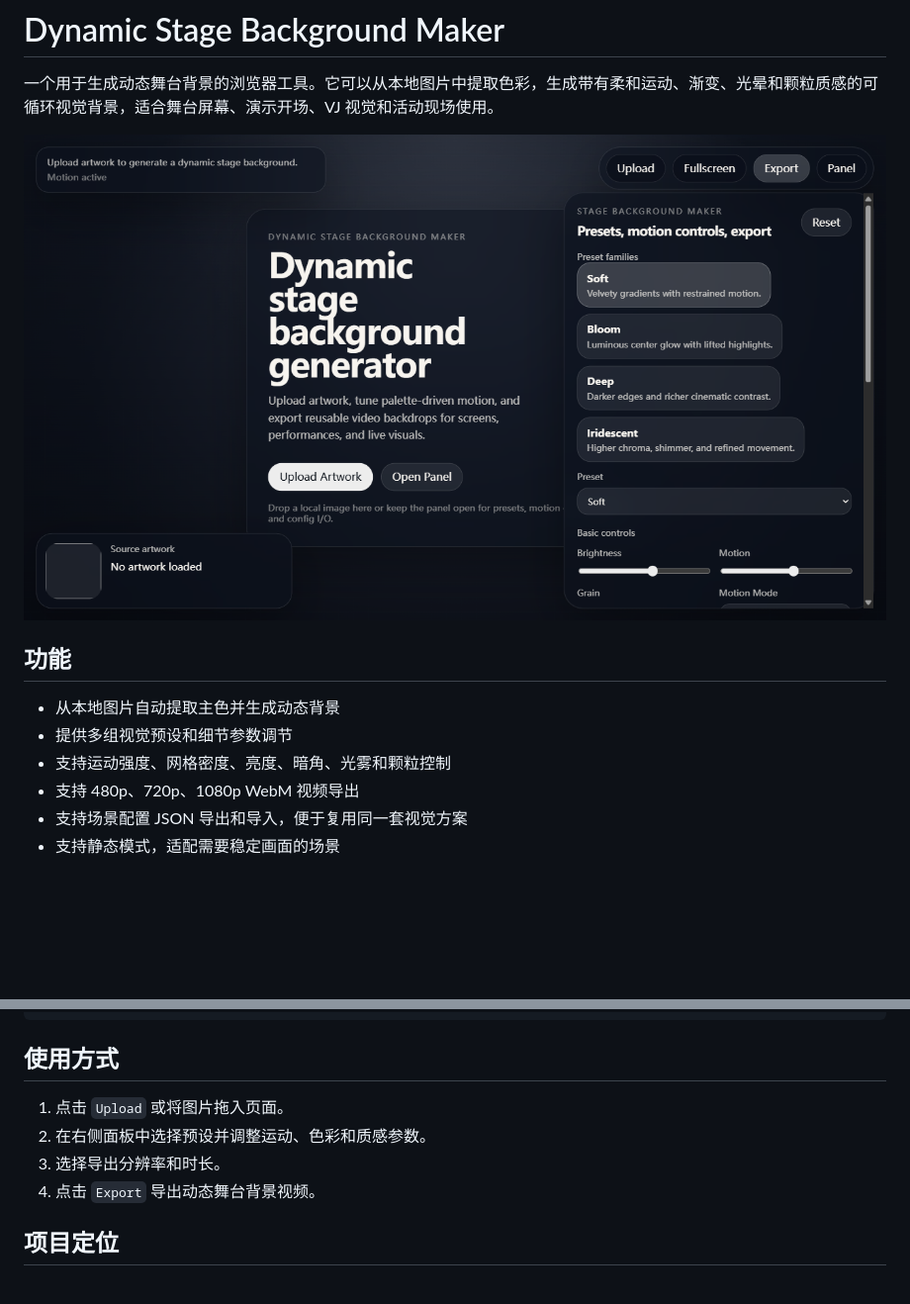
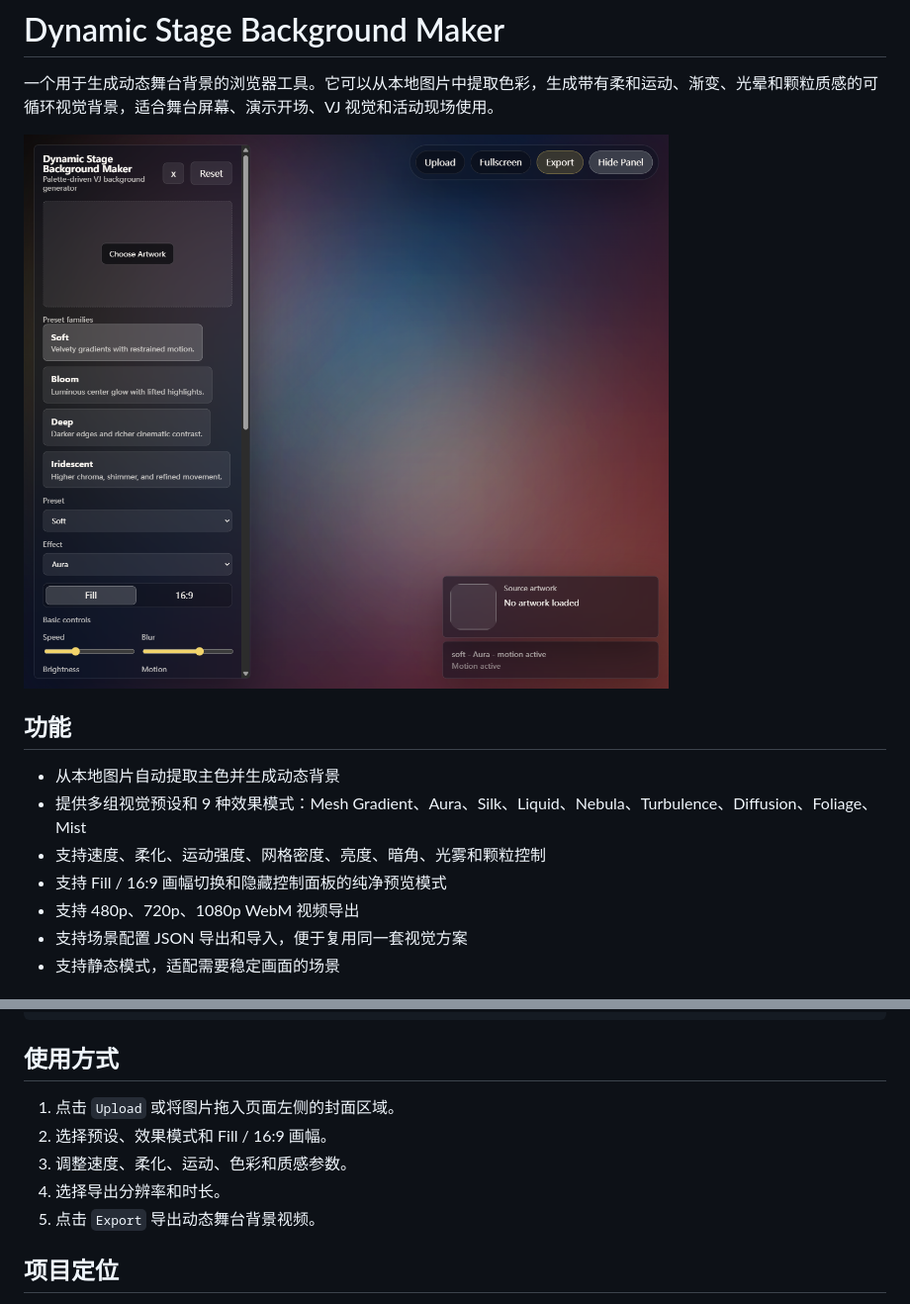
Before and after one commit to lssnake0105/Dynamic-Stage-Background-Maker, a Markdown page: README.md, 2 parts joined by grey strips. Shown at 99% size. GitHub-like rendering; pictures changed too: docs/project-snapshot.png; blank space fills up the shorter version.

```diff
--- a/README.md
+++ b/README.md
@@ -7,8 +7,9 @@
 ## 功能
 
 - 从本地图片自动提取主色并生成动态背景
-- 提供多组视觉预设和细节参数调节
-- 支持运动强度、网格密度、亮度、暗角、光雾和颗粒控制
+- 提供多组视觉预设和 9 种效果模式：Mesh Gradient、Aura、Silk、Liquid、Nebula、Turbulence、Diffusion、Foliage、Mist
+- 支持速度、柔化、运动强度、网格密度、亮度、暗角、光雾和颗粒控制
+- 支持 Fill / 16:9 画幅切换和隐藏控制面板的纯净预览模式
 - 支持 480p、720p、1080p WebM 视频导出
 - 支持场景配置 JSON 导出和导入，便于复用同一套视觉方案
 - 支持静态模式，适配需要稳定画面的场景
@@ -29,10 +30,11 @@ npm run preview
 
 ## 使用方式
 
-1. 点击 `Upload` 或将图片拖入页面。
-2. 在右侧面板中选择预设并调整运动、色彩和质感参数。
-3. 选择导出分辨率和时长。
-4. 点击 `Export` 导出动态舞台背景视频。
+1. 点击 `Upload` 或将图片拖入页面左侧的封面区域。
+2. 选择预设、效果模式和 Fill / 16:9 画幅。
+3. 调整速度、柔化、运动、色彩和质感参数。
+4. 选择导出分辨率和时长。
+5. 点击 `Export` 导出动态舞台背景视频。
 
 ## 项目定位
 
```
Also changed, not shown: 6 other files.
